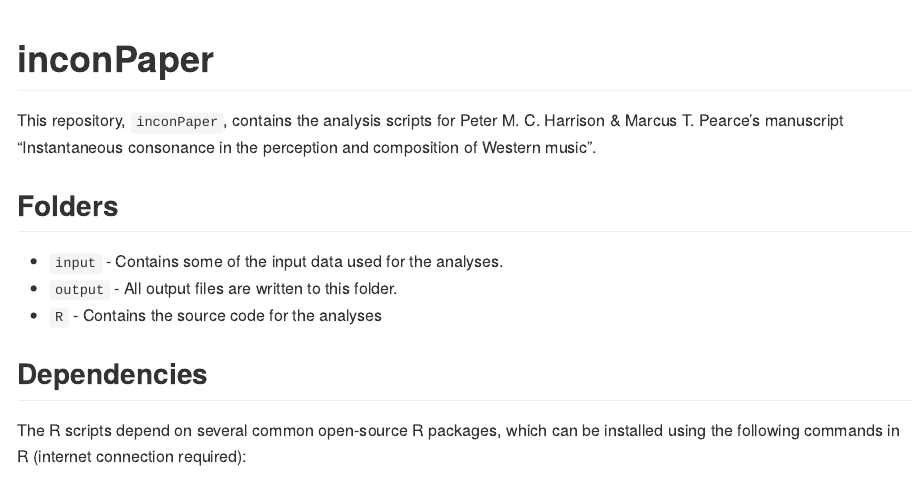
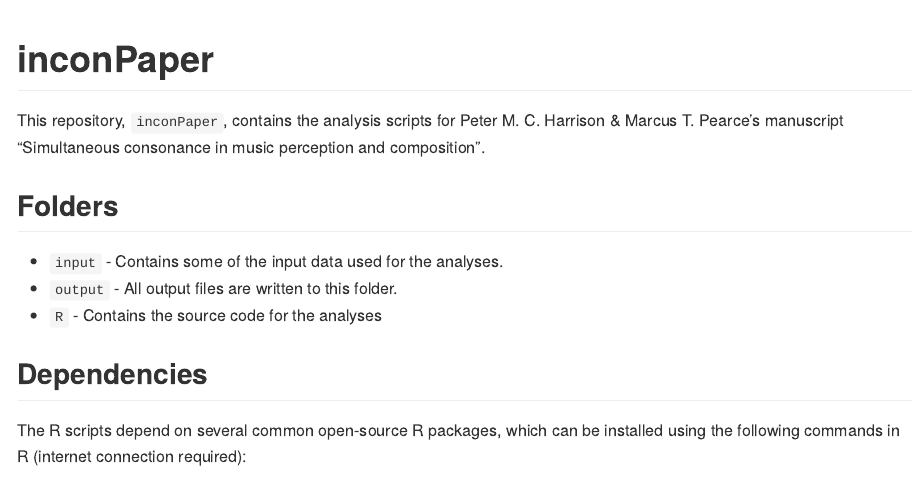
Before and after one commit to pmcharrison/inconPaper, an R Markdown document (README.Rmd): the page in a window 1100 px wide, from its top. The pictures show the output file README.md that the author committed with the source, drawn offline in the style of GitHub; badge pictures from the web are left out.

Commit message:
Minor update to README

```diff
--- a/README.Rmd
+++ b/README.Rmd
@@ -17,7 +17,7 @@ knitr::opts_chunk$set(
 This repository, `inconPaper`,
 contains the analysis scripts for
 Peter M. C. Harrison & Marcus T. Pearce's manuscript
-"Instantaneous consonance in the perception and composition of Western music".
+"Simultaneous consonance in music perception and composition".
 
 ## Folders
 
```
Also changed, not shown: README.md.
